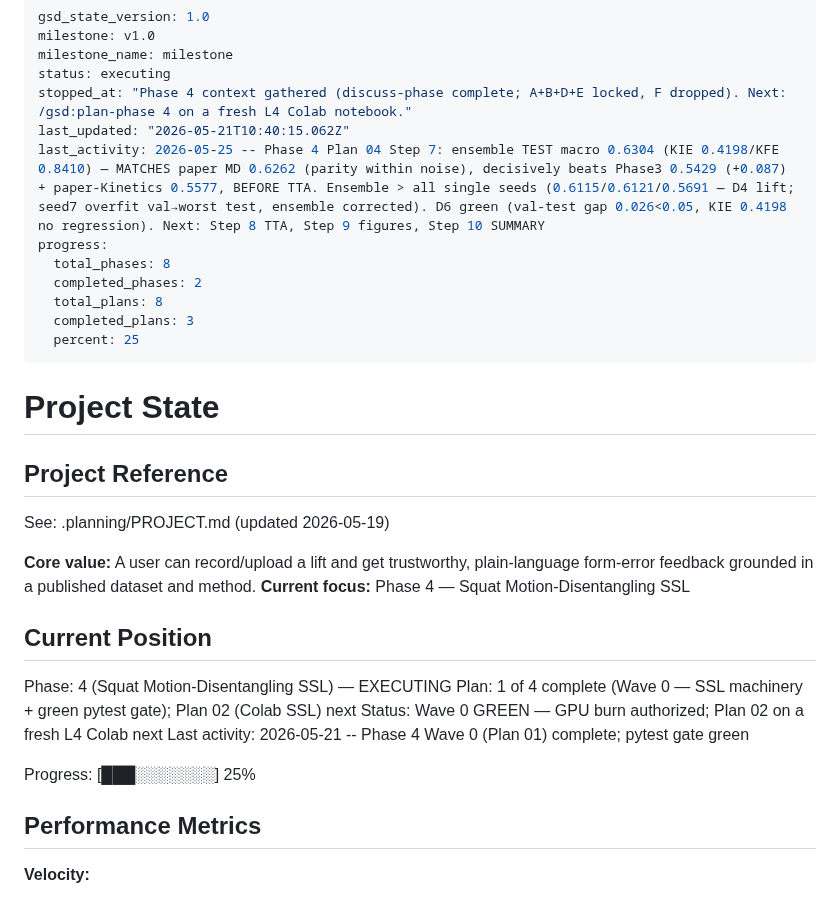
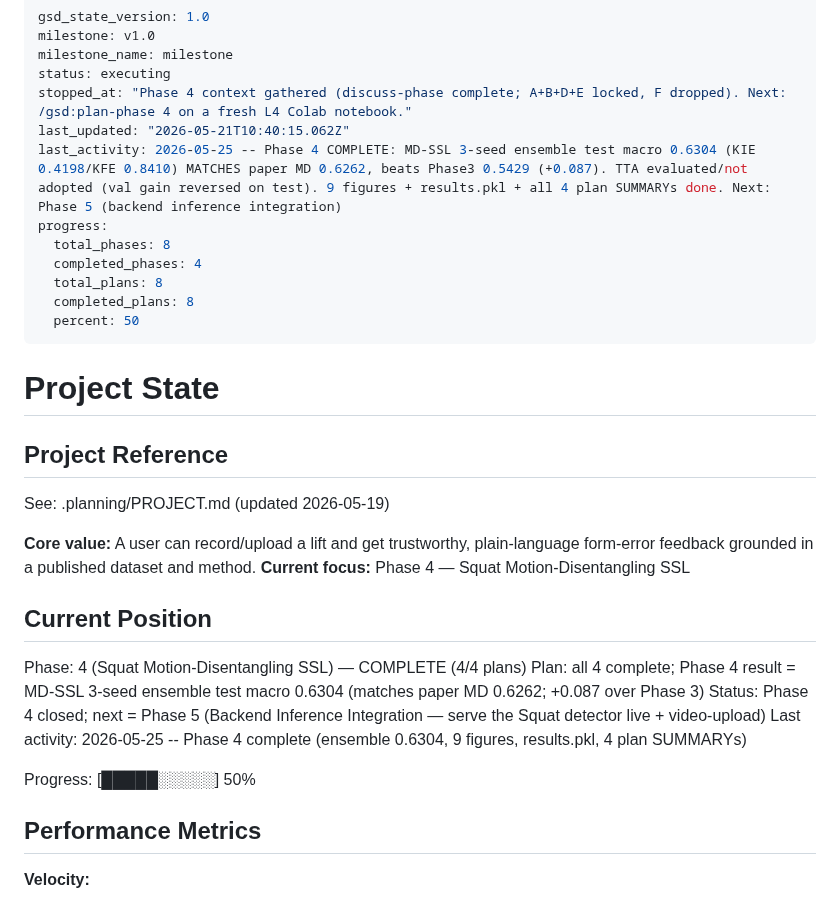
Before and after one commit to Ibrahim-Shahin1/fitnova, a Markdown page: .planning/STATE.md, the part around the change. GitHub-like rendering.

Commit message:
docs(04): Plan 04 + Phase 4 COMPLETE — MD-SSL ensemble test macro 0.6304 (matches paper MD 0.6262)
3-seed mean-of-sigmoids ensemble, val-tuned thresholds (KIE 0.614 / KFE 0.385), official test split:
KIE 0.4198 (= paper MD 0.4186) / KFE 0.8410 / macro 0.6304. +0.087 over Phase 3 (0.5429). TTA
evaluated, not adopted (val gain reversed on test; flip OOD). D6 post-hoc green (val-test gap 0.026,
no KIE regression); no-lift remediation not needed. 9 figures + results.pkl produced. 04-04-SUMMARY
records the Phase 5 handoff (production ensemble, per-error thresholds, no-TTA protocol, domain-shift
caveat). Phase 4: 4/4 plans complete -> Phase 5 next.

Co-Authored-By: Claude Opus 4.7 (1M context) <noreply@anthropic.com>

```diff
--- a/.planning/STATE.md
+++ b/.planning/STATE.md
@@ -5,13 +5,13 @@ milestone_name: milestone
 status: executing
 stopped_at: "Phase 4 context gathered (discuss-phase complete; A+B+D+E locked, F dropped). Next: /gsd:plan-phase 4 on a fresh L4 Colab notebook."
 last_updated: "2026-05-21T10:40:15.062Z"
-last_activity: 2026-05-25 -- Phase 4 Plan 04 Step 7: ensemble TEST macro 0.6304 (KIE 0.4198/KFE 0.8410) — MATCHES paper MD 0.6262 (parity within noise), decisively beats Phase3 0.5429 (+0.087) + paper-Kinetics 0.5577, BEFORE TTA. Ensemble > all single seeds (0.6115/0.6121/0.5691 — D4 lift; seed7 overfit val→worst test, ensemble corrected). D6 green (val-test gap 0.026<0.05, KIE 0.4198 no regression). Next: Step 8 TTA, Step 9 figures, Step 10 SUMMARY
+last_activity: 2026-05-25 -- Phase 4 COMPLETE: MD-SSL 3-seed ensemble test macro 0.6304 (KIE 0.4198/KFE 0.8410) MATCHES paper MD 0.6262, beats Phase3 0.5429 (+0.087). TTA evaluated/not adopted (val gain reversed on test). 9 figures + results.pkl + all 4 plan SUMMARYs done. Next: Phase 5 (backend inference integration)
 progress:
   total_phases: 8
-  completed_phases: 2
+  completed_phases: 4
   total_plans: 8
-  completed_plans: 3
-  percent: 25
+  completed_plans: 8
+  percent: 50
 ---
 
 # Project State
@@ -25,12 +25,12 @@ See: .planning/PROJECT.md (updated 2026-05-19)
 
 ## Current Position
 
-Phase: 4 (Squat Motion-Disentangling SSL) — EXECUTING
-Plan: 1 of 4 complete (Wave 0 — SSL machinery + green pytest gate); Plan 02 (Colab SSL) next
-Status: Wave 0 GREEN — GPU burn authorized; Plan 02 on a fresh L4 Colab next
-Last activity: 2026-05-21 -- Phase 4 Wave 0 (Plan 01) complete; pytest gate green
+Phase: 4 (Squat Motion-Disentangling SSL) — COMPLETE (4/4 plans)
+Plan: all 4 complete; Phase 4 result = MD-SSL 3-seed ensemble test macro 0.6304 (matches paper MD 0.6262; +0.087 over Phase 3)
+Status: Phase 4 closed; next = Phase 5 (Backend Inference Integration — serve the Squat detector live + video-upload)
+Last activity: 2026-05-25 -- Phase 4 complete (ensemble 0.6304, 9 figures, results.pkl, 4 plan SUMMARYs)
 
-Progress: [███░░░░░░░] 25%
+Progress: [█████░░░░░] 50%
 
 ## Performance Metrics
 
```
Also changed, not shown: 1 other file.
